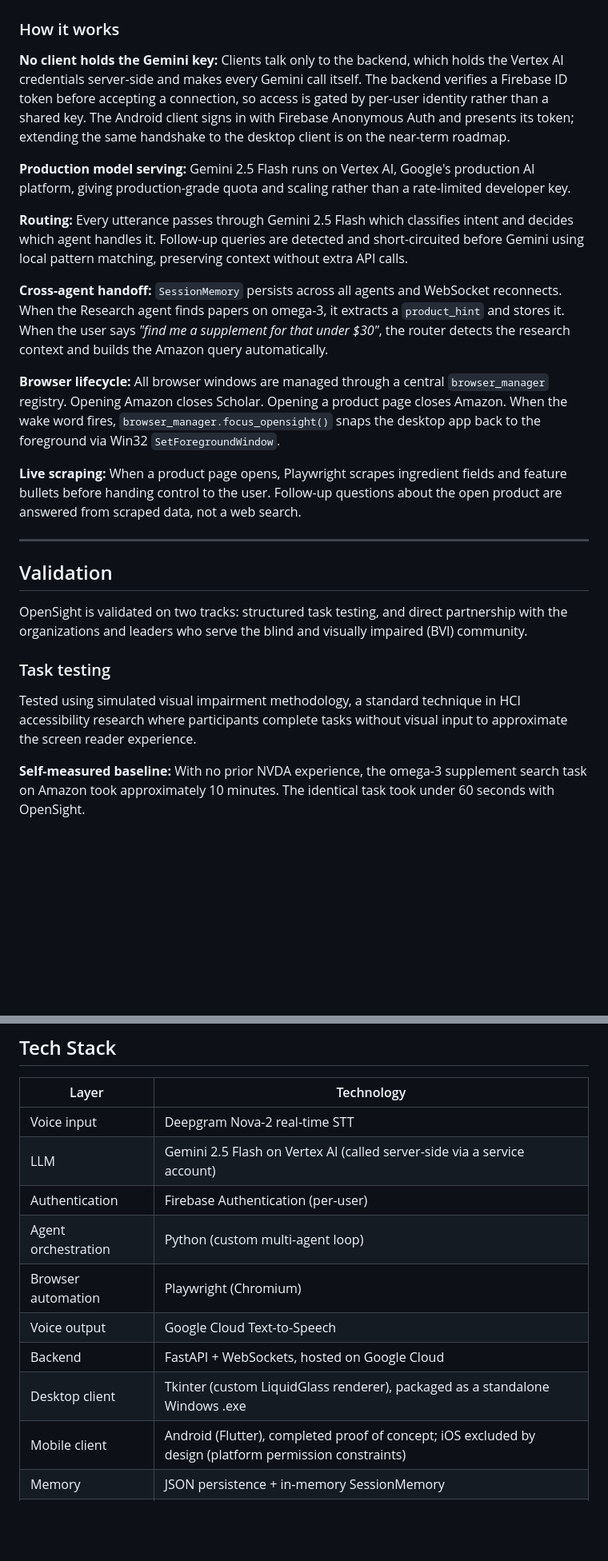
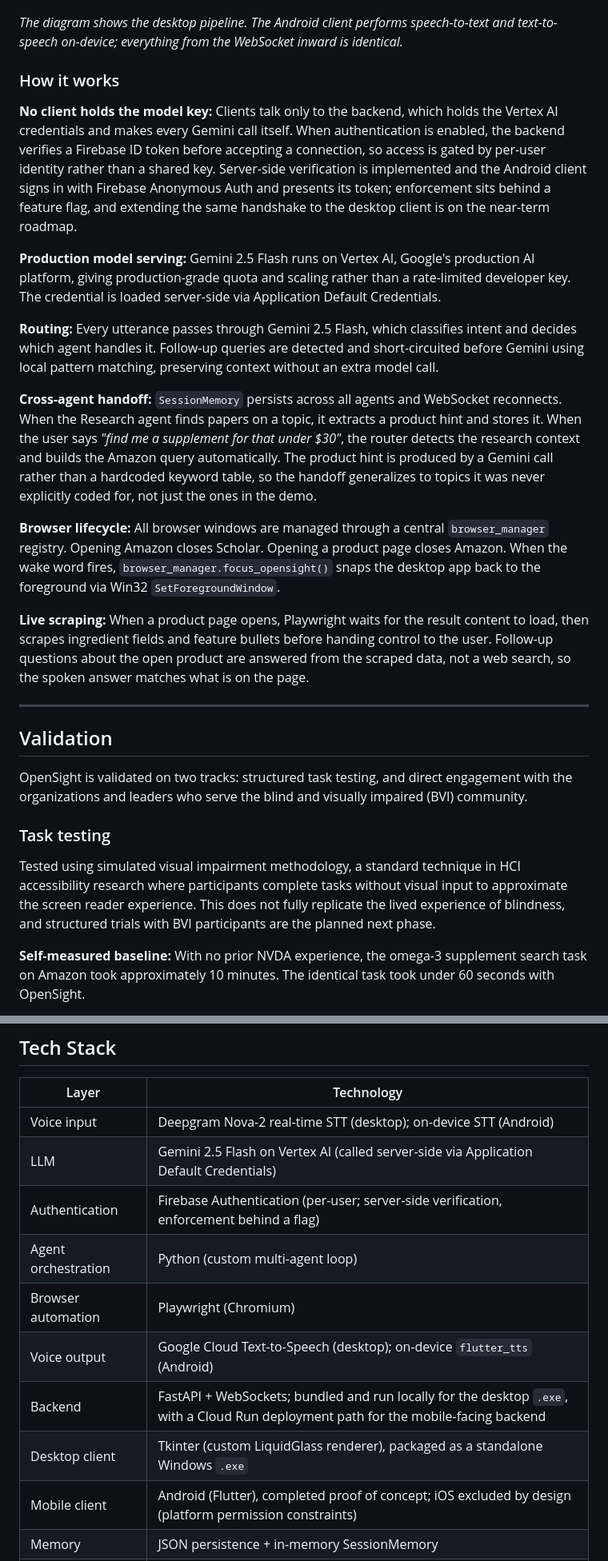
Before and after one commit to abhisomala/OpenSight_GDGChallenge_2026, a Markdown page: README.md, 2 parts joined by grey strips. Shown at 80% size. GitHub-like rendering; blank space fills up the shorter version.

````diff
--- a/README.md
+++ b/README.md
@@ -110,29 +114,31 @@ flowchart TD
     classDef agent fill:#161b22,stroke:#30363d,color:#e6edf3
 ```
 
+*The diagram shows the desktop pipeline. The Android client performs speech-to-text and text-to-speech on-device; everything from the WebSocket inward is identical.*
+
 ### How it works
 
-**No client holds the Gemini key:** Clients talk only to the backend, which holds the Vertex AI credentials server-side and makes every Gemini call itself. The backend verifies a Firebase ID token before accepting a connection, so access is gated by per-user identity rather than a shared key. The Android client signs in with Firebase Anonymous Auth and presents its token; extending the same handshake to the desktop client is on the near-term roadmap.
+**No client holds the model key:** Clients talk only to the backend, which holds the Vertex AI credentials and makes every Gemini call itself. When authentication is enabled, the backend verifies a Firebase ID token before accepting a connection, so access is gated by per-user identity rather than a shared key. Server-side verification is implemented and the Android client signs in with Firebase Anonymous Auth and presents its token; enforcement sits behind a feature flag, and extending the same handshake to the desktop client is on the near-term roadmap.
 
-**Production model serving:** Gemini 2.5 Flash runs on Vertex AI, Google's production AI platform, giving production-grade quota and scaling rather than a rate-limited developer key.
+**Production model serving:** Gemini 2.5 Flash runs on Vertex AI, Google's production AI platform, giving production-grade quota and scaling rather than a rate-limited developer key. The credential is loaded server-side via Application Default Credentials.
 
-**Routing:** Every utterance passes through Gemini 2.5 Flash which classifies intent and decides which agent handles it. Follow-up queries are detected and short-circuited before Gemini using local pattern matching, preserving context without extra API calls.
+**Routing:** Every utterance passes through Gemini 2.5 Flash, which classifies intent and decides which agent handles it. Follow-up queries are detected and short-circuited before Gemini using local pattern matching, preserving context without an extra model call.
 
-**Cross-agent handoff:** `SessionMemory` persists across all agents and WebSocket reconnects. When the Research agent finds papers on omega-3, it extracts a `product_hint` and stores it. When the user says *"find me a supplement for that under $30"*, the router detects the research context and builds the Amazon query automatically.
+**Cross-agent handoff:** `SessionMemory` persists across all agents and WebSocket reconnects. When the Research agent finds papers on a topic, it extracts a product hint and stores it. When the user says *"find me a supplement for that under $30"*, the router detects the research context and builds the Amazon query automatically. The product hint is produced by a Gemini call rather than a hardcoded keyword table, so the handoff generalizes to topics it was never explicitly coded for, not just the ones in the demo.
 
 **Browser lifecycle:** All browser windows are managed through a central `browser_manager` registry. Opening Amazon closes Scholar. Opening a product page closes Amazon. When the wake word fires, `browser_manager.focus_opensight()` snaps the desktop app back to the foreground via Win32 `SetForegroundWindow`.
 
-**Live scraping:** When a product page opens, Playwright scrapes ingredient fields and feature bullets before handing control to the user. Follow-up questions about the open product are answered from scraped data, not a web search.
+**Live scraping:** When a product page opens, Playwright waits for the result content to load, then scrapes ingredient fields and feature bullets before handing control to the user. Follow-up questions about the open product are answered from the scraped data, not a web search, so the spoken answer matches what is on the page.
 
 ---
 
 ## Validation
 
-OpenSight is validated on two tracks: structured task testing, and direct partnership with the organizations and leaders who serve the blind and visually impaired (BVI) community.
+OpenSight is validated on two tracks: structured task testing, and direct engagement with the organizations and leaders who serve the blind and visually impaired (BVI) community.
 
 ### Task testing
 
-Tested using simulated visual impairment methodology, a standard technique in HCI accessibility research where participants complete tasks without visual input to approximate the screen reader experience.
+Tested using simulated visual impairment methodology, a standard technique in HCI accessibility research where participants complete tasks without visual input to approximate the screen reader experience. This does not fully replicate the lived experience of blindness, and structured trials with BVI participants are the planned next phase.
 
 **Self-measured baseline:** With no prior NVDA experience, the omega-3 supplement search task on Amazon took approximately 10 minutes. The identical task took under 60 seconds with OpenSight.
 
@@ -221,14 +229,14 @@ Independence is directly correlated with mental health outcomes for people with
 
 | Layer | Technology |
 |---|---|
-| Voice input | Deepgram Nova-2 real-time STT |
-| LLM | Gemini 2.5 Flash on Vertex AI (called server-side via a service account) |
-| Authentication | Firebase Authentication (per-user) |
+| Voice input | Deepgram Nova-2 real-time STT (desktop); on-device STT (Android) |
+| LLM | Gemini 2.5 Flash on Vertex AI (called server-side via Application Default Credentials) |
+| Authentication | Firebase Authentication (per-user; server-side verification, enforcement behind a flag) |
 | Agent orchestration | Python (custom multi-agent loop) |
 | Browser automation | Playwright (Chromium) |
-| Voice output | Google Cloud Text-to-Speech |
-| Backend | FastAPI + WebSockets, hosted on Google Cloud |
-| Desktop client | Tkinter (custom LiquidGlass renderer), packaged as a standalone Windows .exe |
+| Voice output | Google Cloud Text-to-Speech (desktop); on-device `flutter_tts` (Android) |
+| Backend | FastAPI + WebSockets; bundled and run locally for the desktop `.exe`, with a Cloud Run deployment path for the mobile-facing backend |
+| Desktop client | Tkinter (custom LiquidGlass renderer), packaged as a standalone Windows `.exe` |
 | Mobile client | Android (Flutter), completed proof of concept; iOS excluded by design (platform permission constraints) |
 | Memory | JSON persistence + in-memory SessionMemory |
 | Window management | Win32 ctypes (SetForegroundWindow) |
````
Also changed, not shown: other parts of README.md (+30 -24 lines), COST_ESTIMATE.md (added, +234 -0 lines), TECH_AUDIT.md (added, +303 -0 lines).
